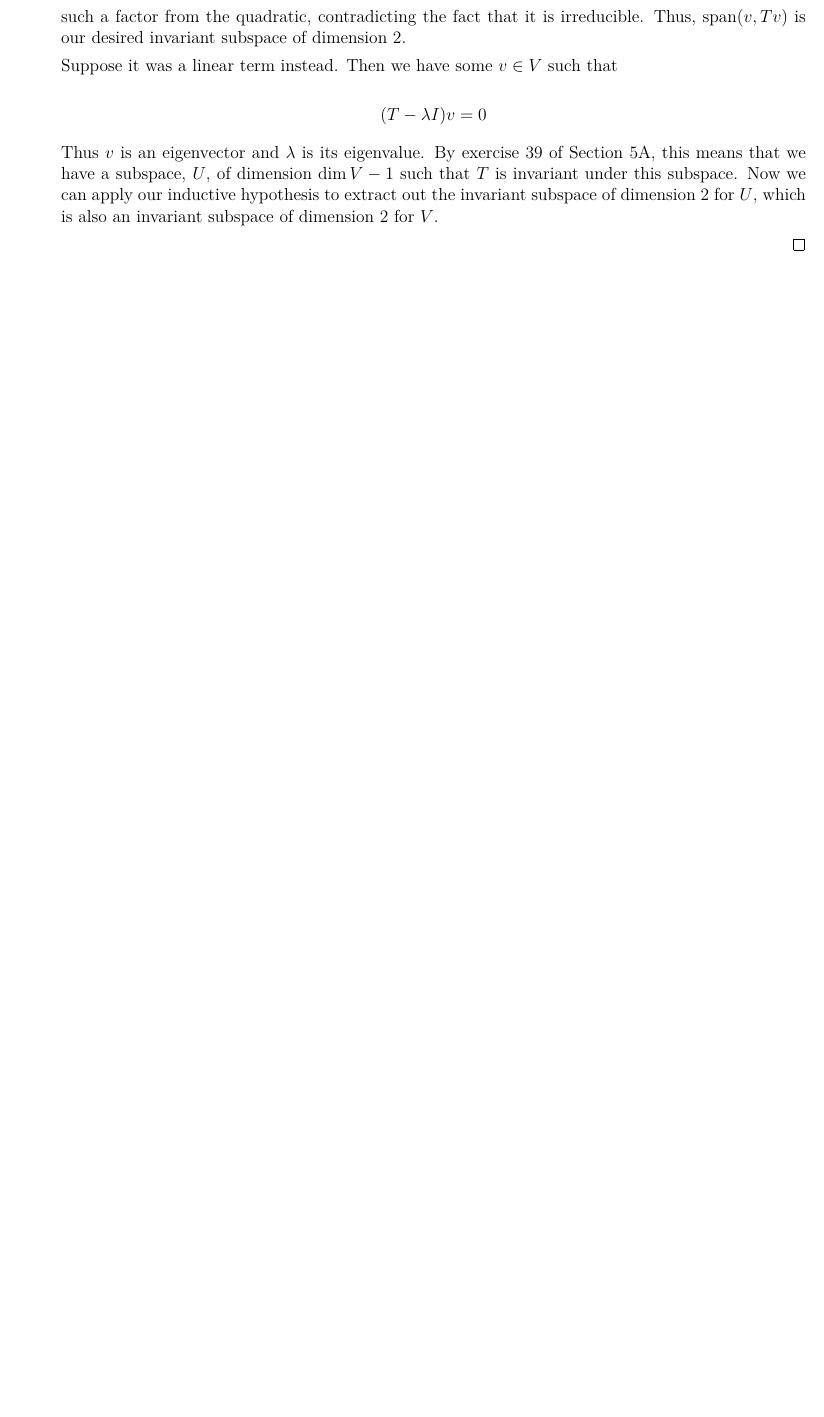
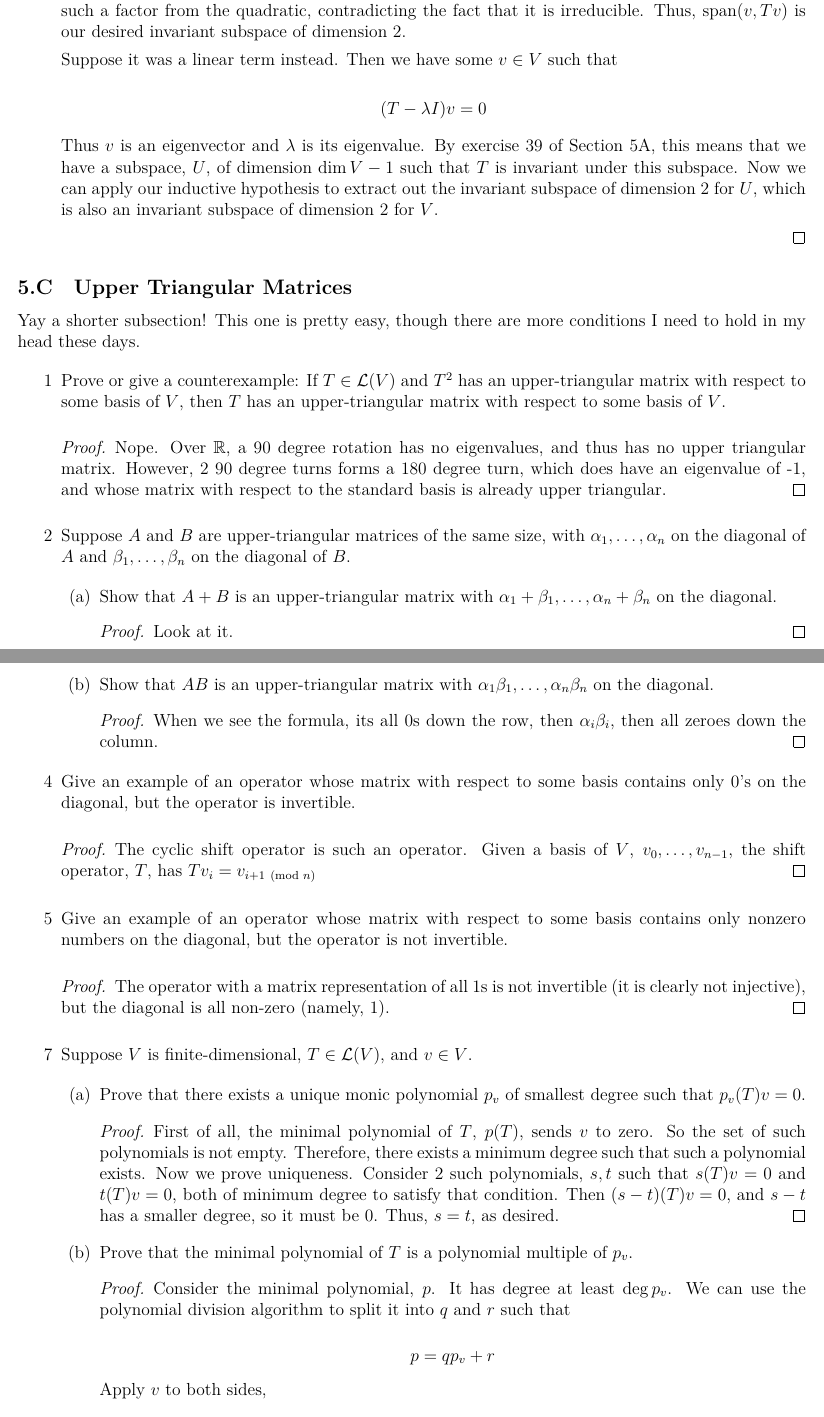
Before and after one commit to catsarecool5530/Axler-Linear-Algebra, a LaTeX document (problems.tex, which reads Sections/EigenvaluesAndEigenvectors/UpperTriangularMatrices.tex): part of page 49 of 49 before the commit and two parts of pages 49 and 50 of 51 after it, the two joined at a grey line, cut so that both start at the same text, the shorter picture padded with empty space. Compiled offline with XeLaTeX.

Commit message:
5C: Upper triangular matrices

```diff
--- /dev/null
+++ b/Sections/EigenvaluesAndEigenvectors/UpperTriangularMatrices.tex
@@ -0,0 +1,62 @@
+\subsection{Upper Triangular Matrices}
+
+Yay a shorter subsection! This one is pretty easy, though there are more conditions I need to hold in my head these days.
+
+\begin{enumerate}
+
+    \item[1] Prove or give a counterexample: If $T \in \L(V)$ and $T^2$ has an upper-triangular matrix with respect to some basis of $V$, then $T$ has an upper-triangular matrix with respect to some basis of $V$.
+
+    \begin{proof}
+        Nope. Over $\R$, a 90 degree rotation has no eigenvalues, and thus has no upper triangular matrix. However, 2 90 degree turns forms a 180 degree turn, which does have an eigenvalue of -1, and whose matrix with respect to the standard basis is already upper triangular.
+    \end{proof}
+
+    \item[2] Suppose $A$ and $B$ are upper-triangular matrices of the same size, with $\alpha_1, \dots, \alpha_n$ on the diagonal of $A$ and $\beta_1, \dots, \beta_n$ on the diagonal of $B$.
+
+    \begin{enumerate}
+        \item Show that $A + B$ is an upper-triangular matrix with $\alpha_1 + \beta_1, \dots, \alpha_n + \beta_n$ on the diagonal.
+
+        \begin{proof}
+            Look at it.
+        \end{proof}
+
+        \item Show that $AB$ is an upper-triangular matrix with $\alpha_1\beta_1, \dots, \alpha_n\beta_n$ on the diagonal.
+
+        \begin{proof}
+            When we see the formula, its all 0s down the row, then $\alpha_i\beta_i$, then all zeroes down the column.
+        \end{proof}
+    \end{enumerate}
+
+    \item[4] Give an example of an operator whose matrix with respect to some basis
+contains only 0’s on the diagonal, but the operator is invertible.
+
+\begin{proof}
+    The cyclic shift operator is such an operator. Given a basis of $V$, $v_0, \dots, v_{n-1}$, the shift operator, $T$, has $Tv_i = v_{i + 1 \pmod{n}}$
+\end{proof}
+
+\item[5] Give an example of an operator whose matrix with respect to some basis
+contains only nonzero numbers on the diagonal, but the operator is not
+invertible.
+
+\begin{proof}
+    The operator with a matrix representation of all 1s is not invertible (it is clearly not injective), but the diagonal is all non-zero (namely, 1).
+\end{proof}
+
+\item[7] Suppose $V$ is finite-dimensional, $T \in \L(V)$, and $v \in V$.
+
+\begin{enumerate}
+    \item Prove that there exists a unique monic polynomial $p_v$ of smallest degree such that $p_v(T)v = 0$.
+
+    \begin{proof}
+        First of all, the minimal polynomial of $T$, $p(T)$, sends $v$ to zero. So the set of such polynomials is not empty. Therefore, there exists a minimum degree such that such a polynomial exists. Now we prove uniqueness. Consider 2 such polynomials, $s, t$ such that $s(T)v = 0$ and $t(T)v = 0$, both of minimum degree to satisfy that condition. Then $(s - t)(T)v = 0$, and $s - t$ has a smaller degree, so it must be 0. Thus, $s = t$, as desired.
+    \end{proof}
+
+    \item Prove that the minimal polynomial of $T$ is a polynomial multiple of $p_v$.
+
+    \begin{proof}
+        Consider the minimal polynomial, $p$. It has degree at least $\deg p_v$. We can use the polynomial division algorithm to split it into $q$ and $r$ such that
+
+        $$p = qp_v + r$$
+
+        Apply $v$ to both sides,
+
+        \begin{align*}
```
Also changed, not shown: Sections/EigenvaluesAndEigenVectors.tex (+2 -0 lines), Sections/EigenvaluesAndEigenvectors/TheMinimalPolynomial.tex (+20 -0 lines), Sections/FiniteDimensionalVectorSpaces/SpanAndLinearDependence.tex (+1 -1 lines), problems.pdf, Sections/EigenvaluesAndEigenvectors/UpperTriangularMatrices.tex (23 more changed lines).
